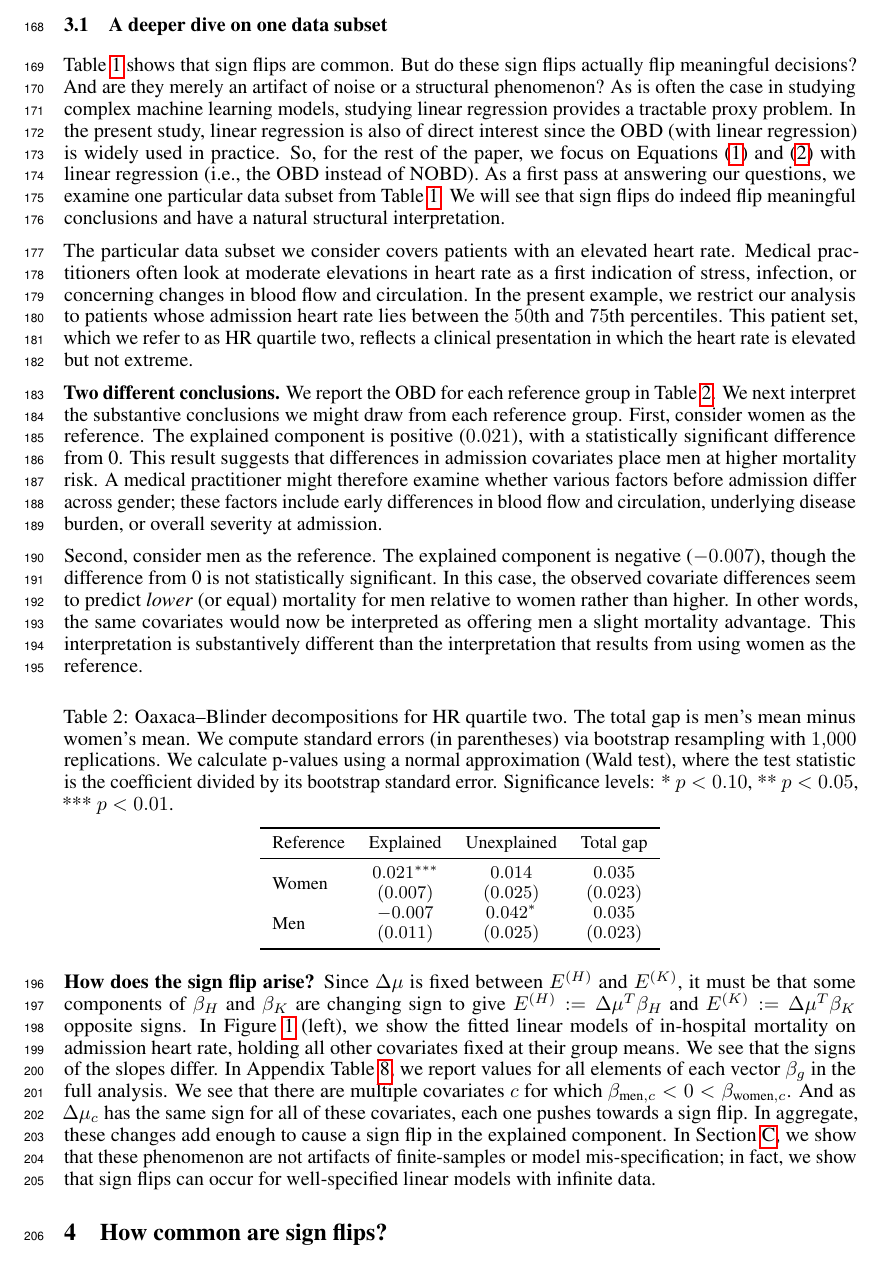
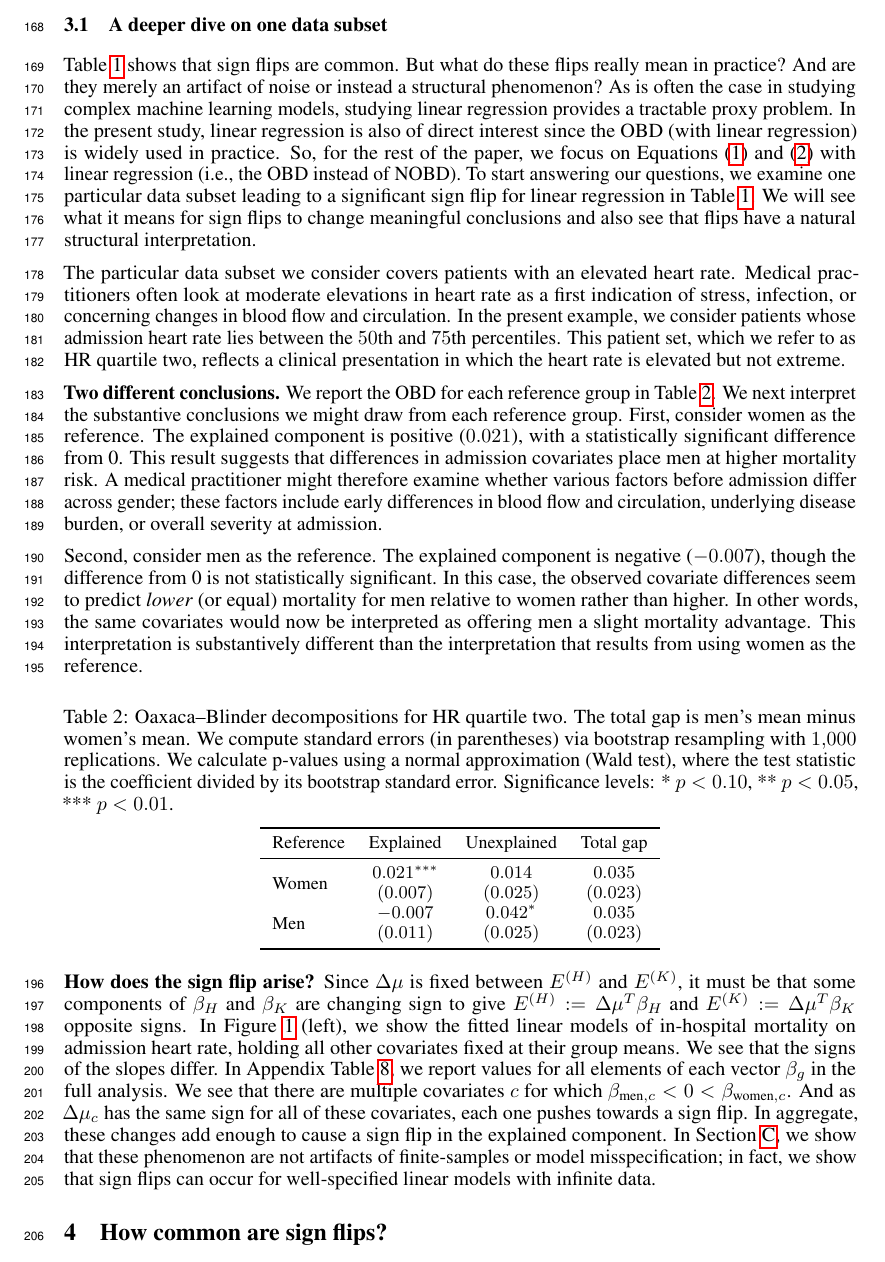
Before and after one commit to manuelquinteroc/OBD_AISTATS27, a LaTeX paper (neurips2026/neurips_2026.tex, which reads neurips2026/Sections/03_real_healthcare_example.tex): part of page 5 of 32, cut so that both start at the same text. Compiled offline with pdfLaTeX.

Commit message:
transition to linear regression focus and one real analysis

```diff
--- a/neurips2026/Sections/03_real_healthcare_example.tex
+++ b/neurips2026/Sections/03_real_healthcare_example.tex
@@ -42,15 +42,16 @@ Concerningly, we see that \emph{every} model contains at least one sign flip, an
 \subsection{A deeper dive on one data subset}
 
 \cref{tab:flip_summary_main} shows that sign flips are common.
-But do these sign flips actually flip meaningful decisions? And are they merely an artifact of noise or a structural phenomenon?
+But what do these flips really mean in practice?
+And are they merely an artifact of noise or instead a structural phenomenon?
 As is often the case in studying complex machine learning models, studying linear regression provides a tractable proxy problem.
 In the present study, linear regression is also of direct interest since the OBD (with linear regression) is widely used in practice.
 So, for the rest of the paper, we focus on \cref{eq:OB_H_Counterfactual,eq:OB_K_Counterfactual} with linear regression (i.e., the OBD instead of NOBD).
-As a first pass at answering our questions, we examine one particular data subset from \cref{tab:flip_summary_main}.
-We will see that sign flips do indeed flip meaningful conclusions and have a natural structural interpretation.
+To start answering our questions, we examine one particular data subset leading to a significant sign flip for linear regression in \cref{tab:flip_summary_main}.
+We will see what it means for sign flips to change meaningful conclusions and also see that flips have a natural structural interpretation.
 
 The particular data subset we consider covers patients with an elevated heart rate.
-Medical practitioners often look at moderate elevations in heart rate as a first indication of stress, infection, or concerning changes in blood flow and circulation. In the present example, we restrict our analysis to patients whose admission heart rate lies between the $50$th and $75$th percentiles. This patient set, which we refer to as HR quartile two, reflects a clinical presentation in which the heart rate is elevated but not extreme.
+Medical practitioners often look at moderate elevations in heart rate as a first indication of stress, infection, or concerning changes in blood flow and circulation. In the present example, we consider patients whose admission heart rate lies between the $50$th and $75$th percentiles. This patient set, which we refer to as HR quartile two, reflects a clinical presentation in which the heart rate is elevated but not extreme.
 
 \textbf{Two different conclusions.}
 We report the OBD for each reference group in \cref{tab:hr_q2_decomposition}. We next interpret the substantive conclusions
@@ -128,7 +129,7 @@ In Appendix \cref{tab:delta_mu_betas}, we report values for all elements of each
 We see that there are multiple covariates $c$ for which $\beta_{\textrm{men},c} < 0 < \beta_{\textrm{women},c}$.
 And as $\Delta\mu_c$ has the same sign for all of these covariates, each one pushes towards a sign flip. %, and additionally, $\Delta\mu$ is positive for all of these covariates.
 In aggregate, these changes add enough to cause a sign flip in the explained component.
-In \cref{sec:simulated_example}, we show that these phenomenon are not artifacts of finite-samples or model mis-specification; in fact, we show that sign flips can occur for well-specified linear models with infinite data.
+In \cref{sec:simulated_example}, we show that these phenomenon are not artifacts of finite-samples or model misspecification; in fact, we show that sign flips can occur for well-specified linear models with infinite data.
 
 \begin{figure}[!ht]
     \centering
```
